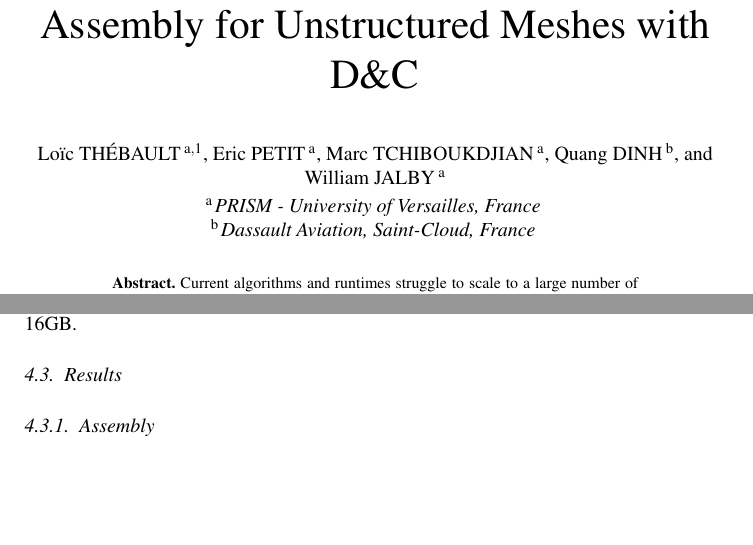
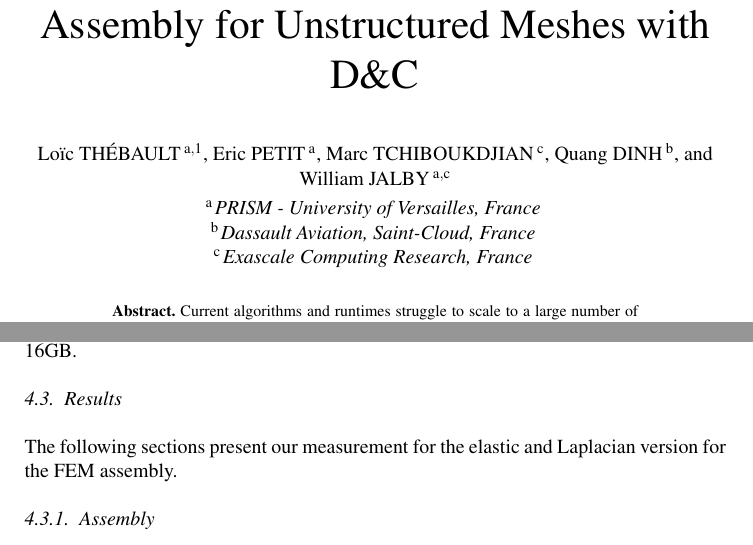
Before and after one commit to titeup/defmesh_dc, a LaTeX document (defmesch_dc.tex): two parts of pages 1 and 8 of 10 before the commit and two parts of pages 1 and 8 of 11 after it, joined at a grey line, cut so that both start at the same text, the shorter picture padded with empty space. Compiled offline with pdfLaTeX.

Commit message:
change affiliation and add a line in results

```diff
--- a/defmesch_dc.tex
+++ b/defmesch_dc.tex
@@ -20,14 +20,15 @@
 \author[A]{\fnms{Lo\"ic} \snm{Th\'ebault}%
 \thanks{Corresponding Author E-mail: Loic.thebault@prism.uvsq.fr}},
 \author[A]{\fnms{Eric} \snm{Petit}},
-\author[A]{\fnms{Marc} \snm{Tchiboukdjian}},
+\author[D]{\fnms{Marc} \snm{Tchiboukdjian}},
 \author[B]{\fnms{Quang} \snm{Dinh}},
 and
-\author[A]{\fnms{William} \snm{Jalby}}
+\author[A,D]{\fnms{William} \snm{Jalby}}
 
 \runningauthor{L. Th\'ebault et al.}
 \address[A]{PRISM - University of Versailles, France}
 \address[B]{Dassault Aviation, Saint-Cloud, France}
+\address[D]{Exascale Computing Research, France}
 
 \begin{abstract}
 Current algorithms and runtimes struggle to scale to a large number of cores and show a poor parallel efficiency on current HPC machines.
@@ -332,6 +333,8 @@ We perform these experiments on twelve cores grouped in two sockets of 6 cores I
 Each core has its own L1 (32KB) and L2 (256KB) caches and a shared L3 cache of 12MB. The main memory is divided in two NUMA nodes of 16GB.
 
 \subsection{Results}
+The following sections present our measurement for the elastic and Laplacian version for the FEM assembly.
+
 \subsubsection{Assembly}
 As we can see in figures~\ref{fig:asmCurvesA} and~\ref{fig:asmCurvesC}, the D\&C approach is slower than pure MPI, especially when we increase the number of cores.
 This is due to the remaining sequential part of the D\&C code and the low intensity work in the Laplacian version.
```
Also changed, not shown: defmesch_dc.tex (2 more changed lines).
